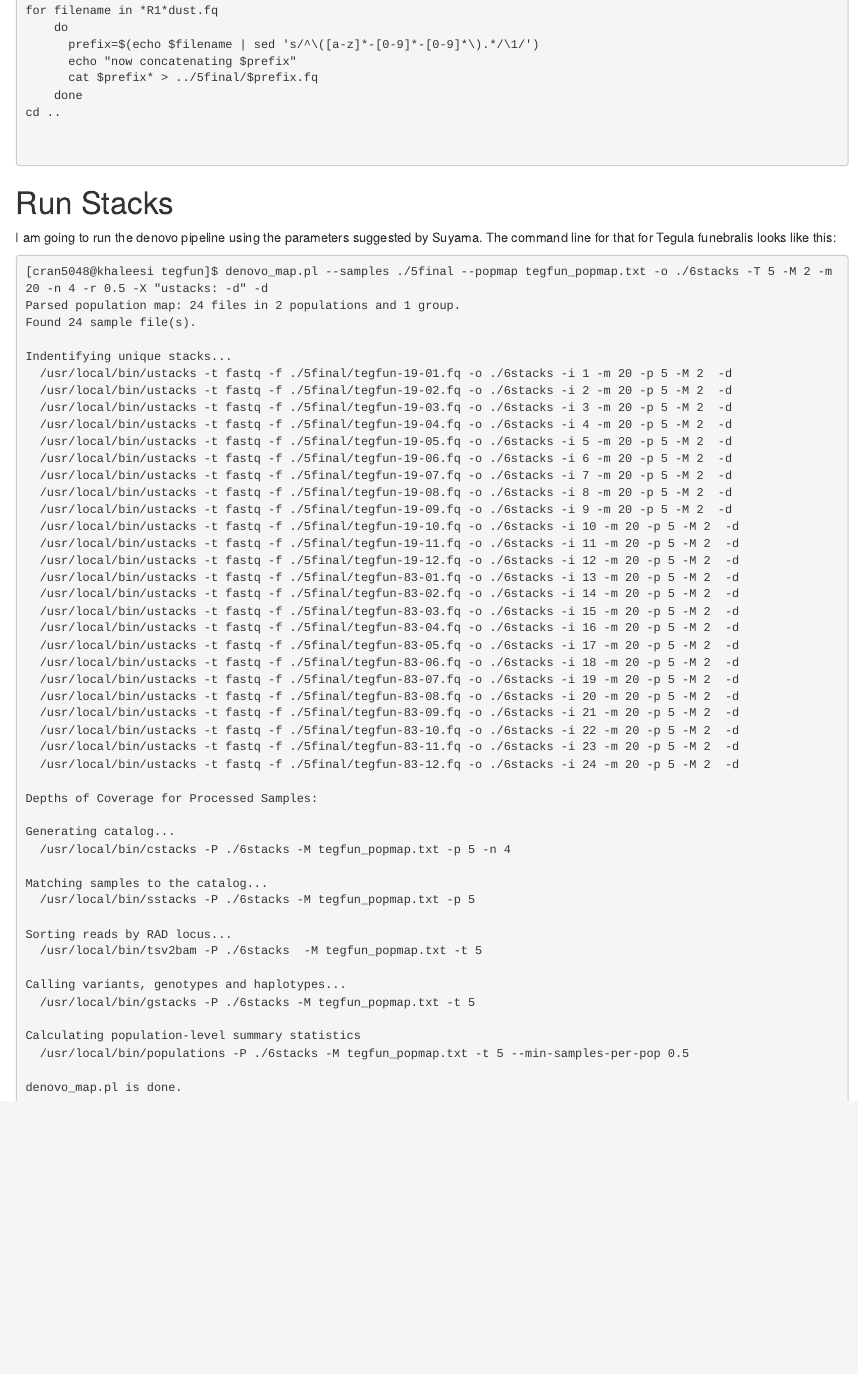
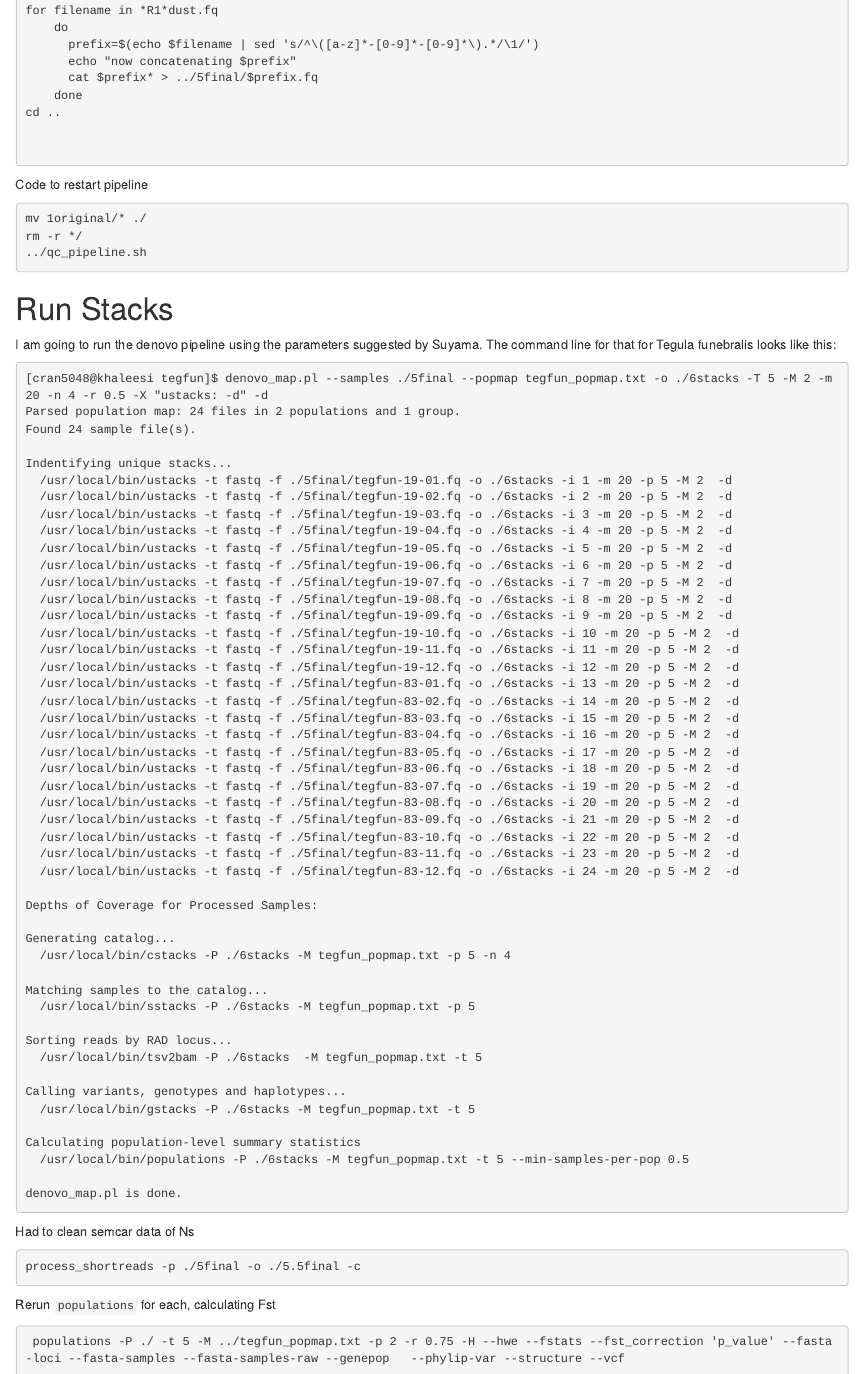
Before and after one commit to ericcrandall/MIGseq, an R Markdown document (Setting_Up.Rmd): the page in a window 1100 px wide, from 6050 px down. The pictures show the output file Setting_Up.nb.html that the author committed with the source, opened offline.

Commit message:
Rerun populations

````diff
--- a/Setting_Up.Rmd
+++ b/Setting_Up.Rmd
@@ -250,6 +250,13 @@ cd ..
 
 ```
 
+Code to restart pipeline
+```{unix}
+mv 1original/* ./
+rm -r */
+../qc_pipeline.sh
+```
+
 # Run Stacks
 
 I am going to run the denovo pipeline using the parameters suggested by Suyama. The command line for that for Tegula funebralis looks like this:
@@ -304,3 +311,13 @@ Calculating population-level summary statistics
 
 denovo_map.pl is done.
 ```
+
+Had to clean semcar data of Ns
+```{unix}
+process_shortreads -p ./5final -o ./5.5final -c
+```
+
+Rerun `populations` for each, calculating Fst
+```{unix}
+ populations -P ./ -t 5 -M ../tegfun_popmap.txt -p 2 -r 0.75 -H --hwe --fstats --fst_correction 'p_value' --fasta-loci --fasta-samples --fasta-samples-raw --genepop   --phylip-var --structure --vcf
+```
````
Also changed, not shown: Setting_Up.nb.html, Setting_Up.Rmd (4 more changed lines).
